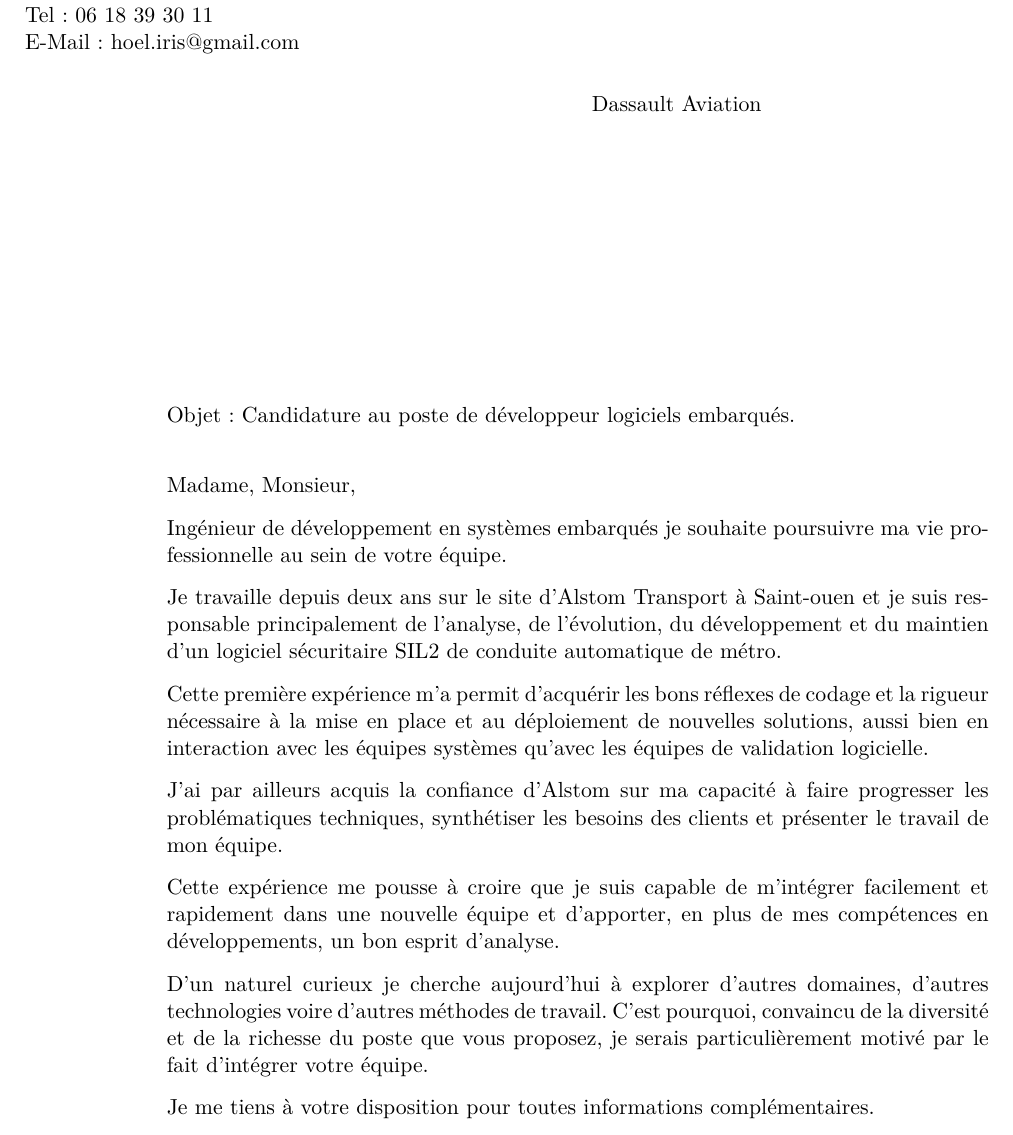
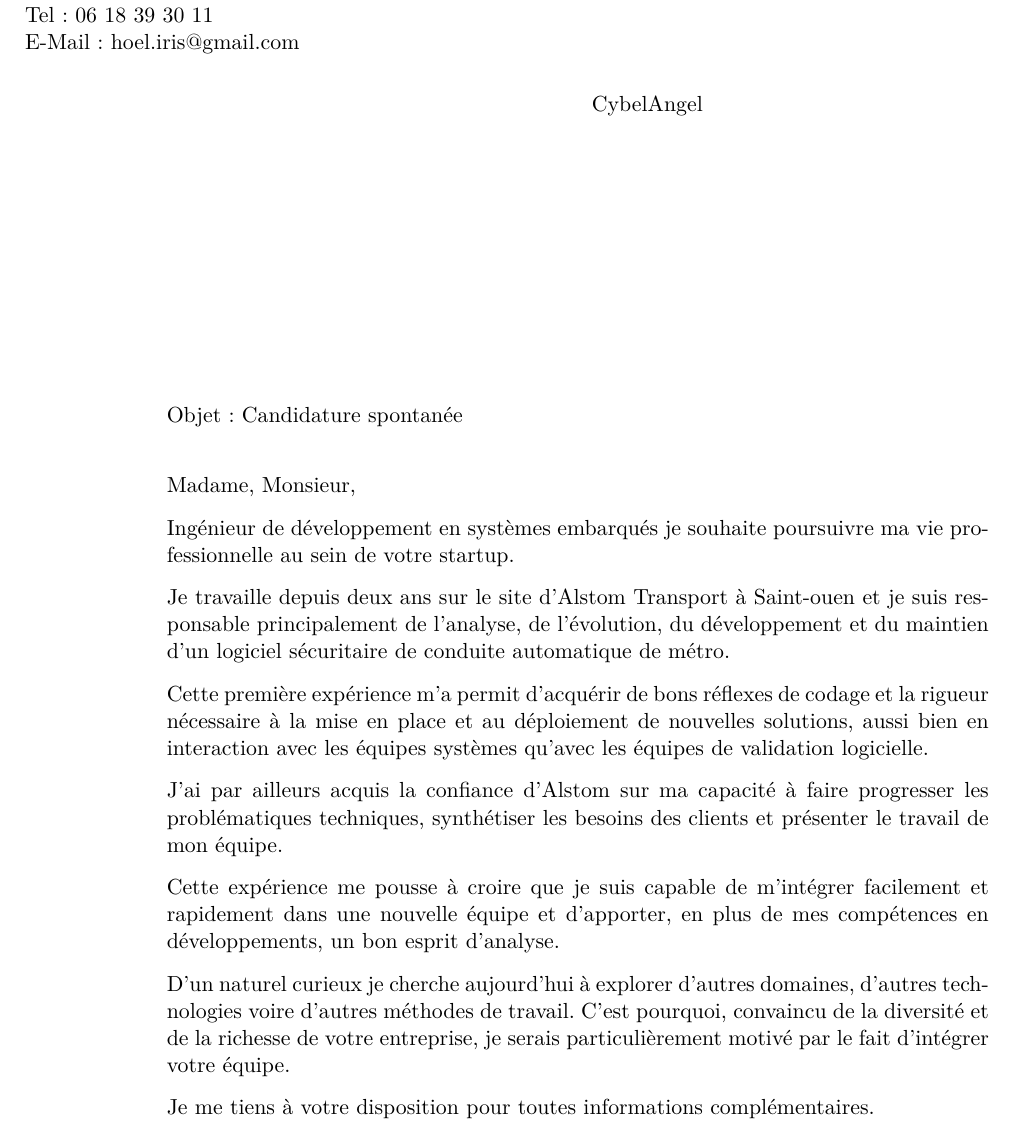
Before and after one commit to H--o-l/cv, a LaTeX letter (lettre/lettre.tex): part of the page, cut so that both start at the same text. Compiled offline with pdfLaTeX.

Commit message:
Update cv et lettre de motivation

```diff
--- a/lettre/lettre.tex
+++ b/lettre/lettre.tex
@@ -14,7 +14,7 @@
 
 
 \begin{document}
-\begin{letter}{Dassault Aviation}
+\begin{letter}{CybelAngel}
 
   % Coordonnées
   \name{Hoel IRIS}
@@ -28,20 +28,20 @@
   \NoRule
   \notelephone
   \nofax
-    \conc{Candidature au poste de développeur logiciels embarqués.}
+    \conc{Candidature spontanée}
     \opening{Madame, Monsieur,}
 
-    Ingénieur de développement en systèmes embarqués je souhaite poursuivre ma vie professionnelle au sein de votre équipe.
+    Ingénieur de développement en systèmes embarqués je souhaite poursuivre ma vie professionnelle au sein de votre startup.
 
-    Je travaille depuis deux ans sur le site d'Alstom Transport à Saint-ouen et je suis responsable principalement de l'analyse, de l'évolution, du développement et du maintien d'un logiciel sécuritaire SIL2 de conduite automatique de métro.
+    Je travaille depuis deux ans sur le site d'Alstom Transport à Saint-ouen et je suis responsable principalement de l'analyse, de l'évolution, du développement et du maintien d'un logiciel sécuritaire de conduite automatique de métro.
 
-    Cette première expérience m'a permit d'acquérir les bons réflexes de codage et la rigueur nécessaire à la mise en place et au déploiement de nouvelles solutions, aussi bien en interaction avec les équipes systèmes qu'avec les équipes de validation logicielle.
+    Cette première expérience m'a permit d'acquérir de bons réflexes de codage et la rigueur nécessaire à la mise en place et au déploiement de nouvelles solutions, aussi bien en interaction avec les équipes systèmes qu'avec les équipes de validation logicielle.
 
     J'ai par ailleurs acquis la confiance d'Alstom sur ma capacité à faire progresser les problématiques techniques, synthétiser les besoins des clients et présenter le travail de mon équipe.
 
     Cette expérience me pousse à croire que je suis capable de m'intégrer facilement et rapidement dans une nouvelle équipe et d'apporter, en plus de mes compétences en développements, un bon esprit d'analyse.
 
-    D'un naturel curieux je cherche aujourd'hui à explorer d'autres domaines, d'autres technologies voire d'autres méthodes de travail. C'est pourquoi, convaincu de la diversité et de la richesse du poste que vous proposez, je serais particulièrement motivé par le fait d’intégrer votre équipe.
+    D'un naturel curieux je cherche aujourd'hui à explorer d'autres domaines, d'autres technologies voire d'autres méthodes de travail. C'est pourquoi, convaincu de la diversité et de la richesse de votre entreprise, je serais particulièrement motivé par le fait d’intégrer votre équipe.
 
     Je me tiens à votre disposition pour toutes informations complémentaires.
 
```
Also changed, not shown: cv/cv.tex (+1 -1 lines), resume_lettre/resume_lettre.txt (+5 -2 lines).
